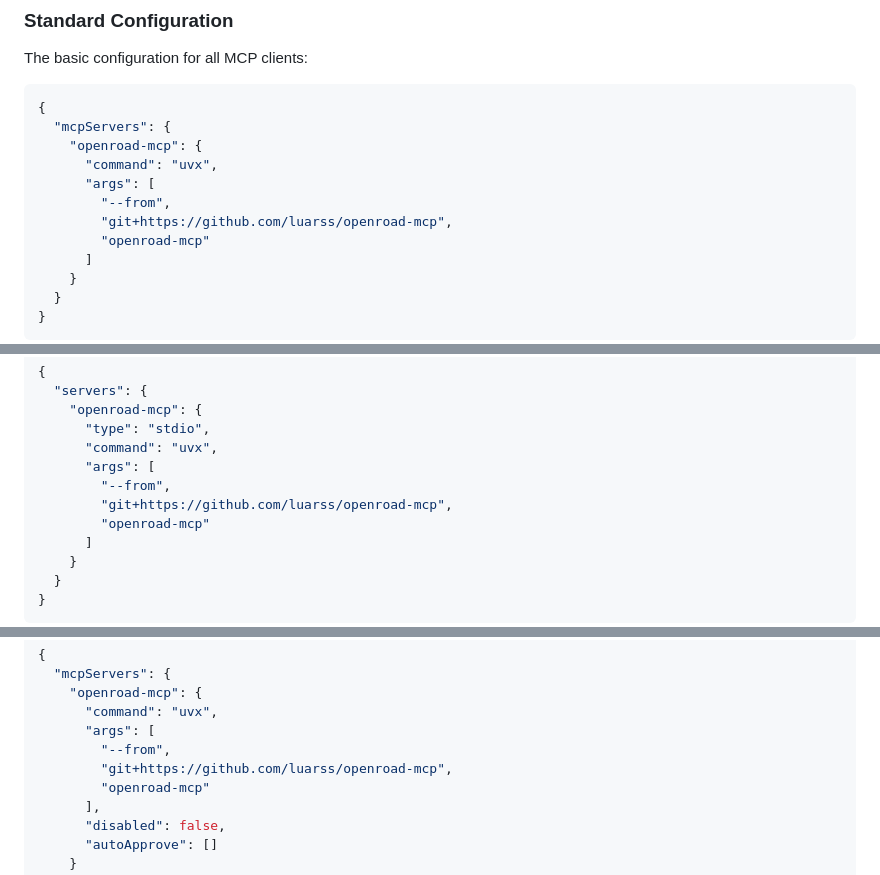
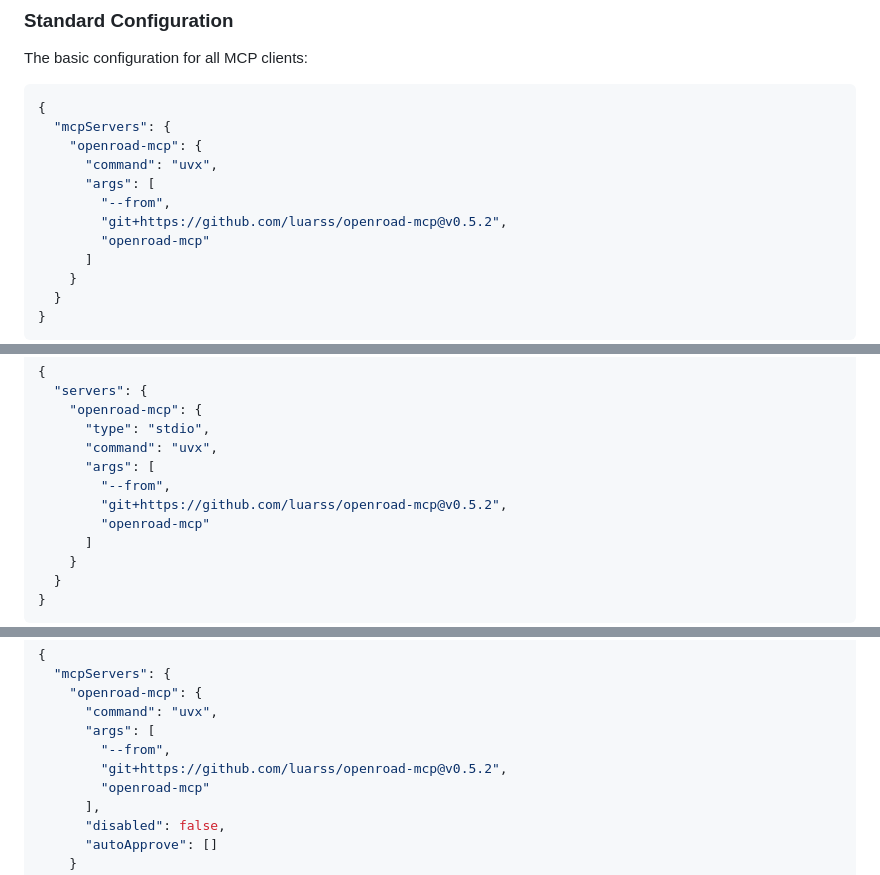
Before and after one commit to luarss/openroad-mcp, a Markdown page: README.md, 3 parts joined by grey strips. Drawn GitHub-style; folded sections open.

```diff
--- a/README.md
+++ b/README.md
@@ -70,7 +70,7 @@ The basic configuration for all MCP clients:
       "command": "uvx",
       "args": [
         "--from",
-        "git+https://github.com/luarss/openroad-mcp",
+        "git+https://github.com/luarss/openroad-mcp@v0.5.2",
         "openroad-mcp"
       ]
     }
@@ -138,7 +138,7 @@ Add to `.vscode/mcp.json` (VS Code 1.99+). Note the different schema — `server
       "command": "uvx",
       "args": [
         "--from",
-        "git+https://github.com/luarss/openroad-mcp",
+        "git+https://github.com/luarss/openroad-mcp@v0.5.2",
         "openroad-mcp"
       ]
     }
@@ -177,7 +177,7 @@ Add to the Cline MCP settings file:
       "command": "uvx",
       "args": [
         "--from",
-        "git+https://github.com/luarss/openroad-mcp",
+        "git+https://github.com/luarss/openroad-mcp@v0.5.2",
         "openroad-mcp"
       ],
       "disabled": false,
```
Also changed, not shown: other parts of README.md (+6 -6 lines), 1 other file.
